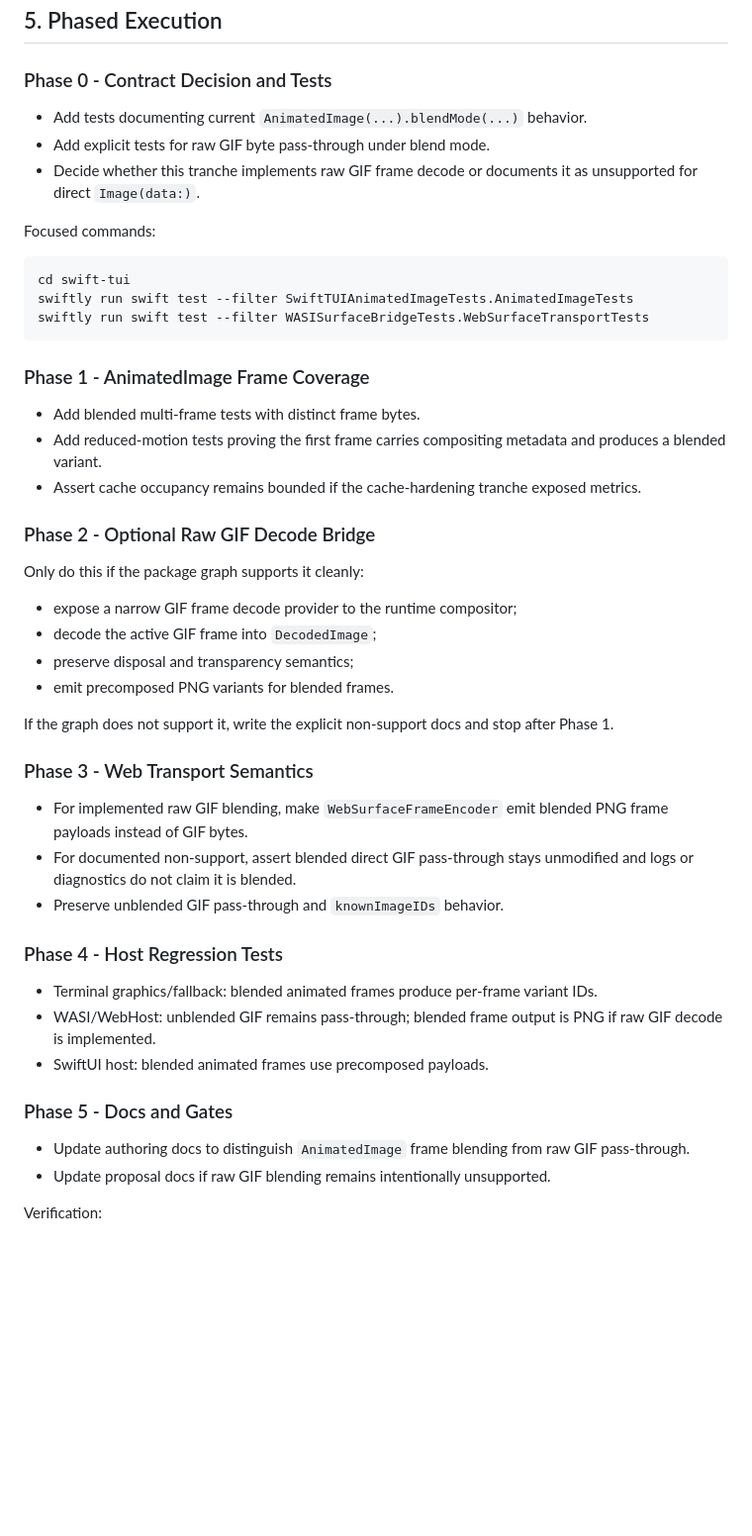
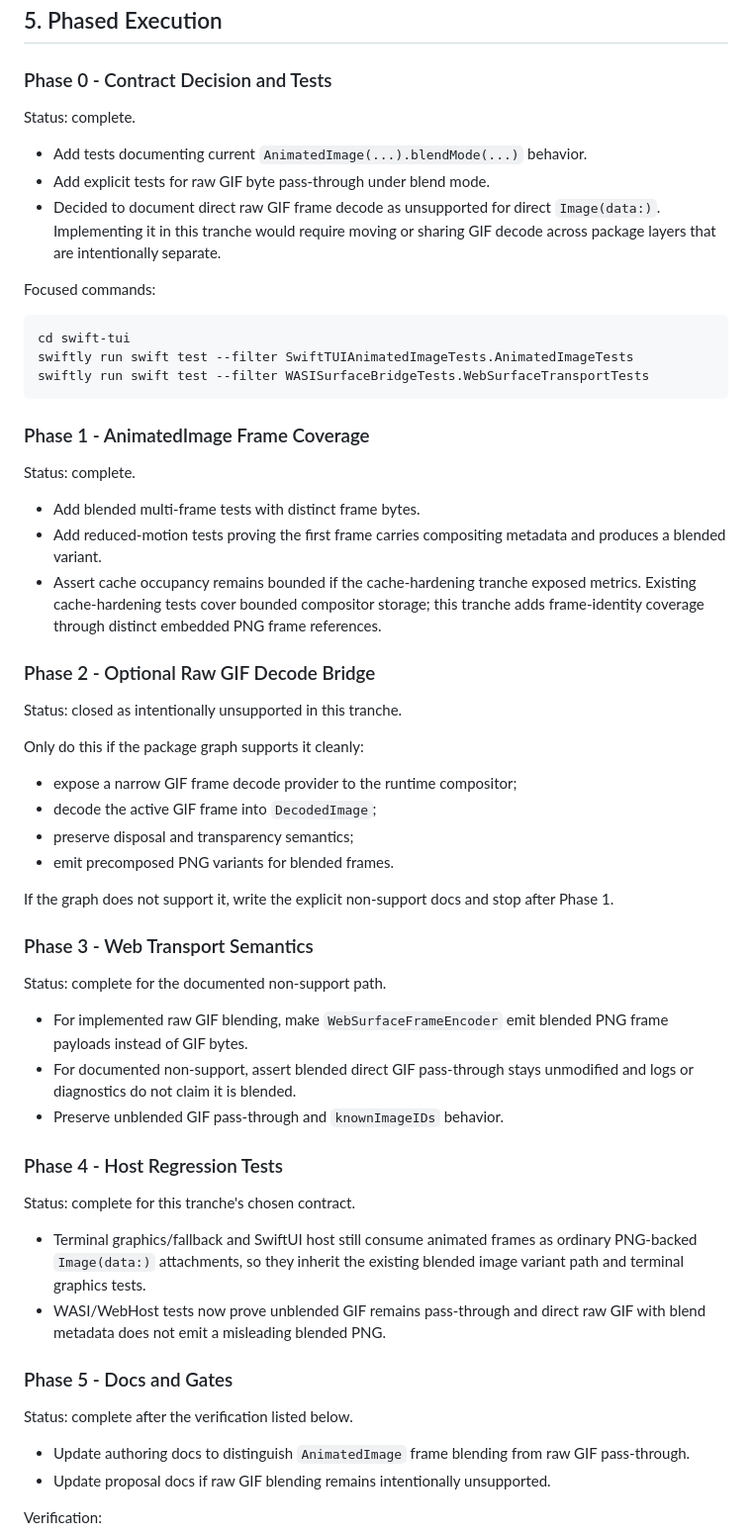
Before and after one commit to SwiftTUI/swift-tui-org, a Markdown page: docs/plans/2026-06-06-005-image-blend-mode-gif-blending-plan.md, the part around one of its changes. Shown at 99% size. GitHub-like rendering; blank space fills up the shorter version.

```diff
--- a/docs/plans/2026-06-06-005-image-blend-mode-gif-blending-plan.md
+++ b/docs/plans/2026-06-06-005-image-blend-mode-gif-blending-plan.md
@@ -100,10 +118,13 @@ Frame identity must be part of the blended variant key:
 
 ### Phase 0 - Contract Decision and Tests
 
+Status: complete.
+
 - Add tests documenting current `AnimatedImage(...).blendMode(...)` behavior.
 - Add explicit tests for raw GIF byte pass-through under blend mode.
-- Decide whether this tranche implements raw GIF frame decode or documents it as
-  unsupported for direct `Image(data:)`.
+- Decided to document direct raw GIF frame decode as unsupported for direct
+  `Image(data:)`. Implementing it in this tranche would require moving or
+  sharing GIF decode across package layers that are intentionally separate.
 
 Focused commands:
 
@@ -115,13 +136,19 @@ swiftly run swift test --filter WASISurfaceBridgeTests.WebSurfaceTransportTests
 
 ### Phase 1 - AnimatedImage Frame Coverage
 
+Status: complete.
+
 - Add blended multi-frame tests with distinct frame bytes.
 - Add reduced-motion tests proving the first frame carries compositing metadata
   and produces a blended variant.
 - Assert cache occupancy remains bounded if the cache-hardening tranche exposed
-  metrics.
+  metrics. Existing cache-hardening tests cover bounded compositor storage; this
+  tranche adds frame-identity coverage through distinct embedded PNG frame
+  references.
 
 ### Phase 2 - Optional Raw GIF Decode Bridge
+
+Status: closed as intentionally unsupported in this tranche.
 
 Only do this if the package graph supports it cleanly:
 
@@ -135,6 +162,8 @@ after Phase 1.
 
 ### Phase 3 - Web Transport Semantics
 
+Status: complete for the documented non-support path.
+
 - For implemented raw GIF blending, make `WebSurfaceFrameEncoder` emit blended
   PNG frame payloads instead of GIF bytes.
 - For documented non-support, assert blended direct GIF pass-through stays
@@ -143,13 +172,17 @@ after Phase 1.
 
 ### Phase 4 - Host Regression Tests
 
-- Terminal graphics/fallback: blended animated frames produce per-frame variant
-  IDs.
-- WASI/WebHost: unblended GIF remains pass-through; blended frame output is PNG
-  if raw GIF decode is implemented.
-- SwiftUI host: blended animated frames use precomposed payloads.
+Status: complete for this tranche's chosen contract.
+
+- Terminal graphics/fallback and SwiftUI host still consume animated frames as
+  ordinary PNG-backed `Image(data:)` attachments, so they inherit the existing
+  blended image variant path and terminal graphics tests.
+- WASI/WebHost tests now prove unblended GIF remains pass-through and direct
+  raw GIF with blend metadata does not emit a misleading blended PNG.
 
 ### Phase 5 - Docs and Gates
+
+Status: complete after the verification listed below.
 
 - Update authoring docs to distinguish `AnimatedImage` frame blending from raw
   GIF pass-through.
```
Also changed, not shown: other parts of docs/plans/2026-06-06-005-image-blend-mode-gif-blending-plan.md (+19 -1 lines), docs/README.md (+4 -3 lines), docs/proposals/IMAGE_BLEND_MODE.md (+18 -11 lines).
